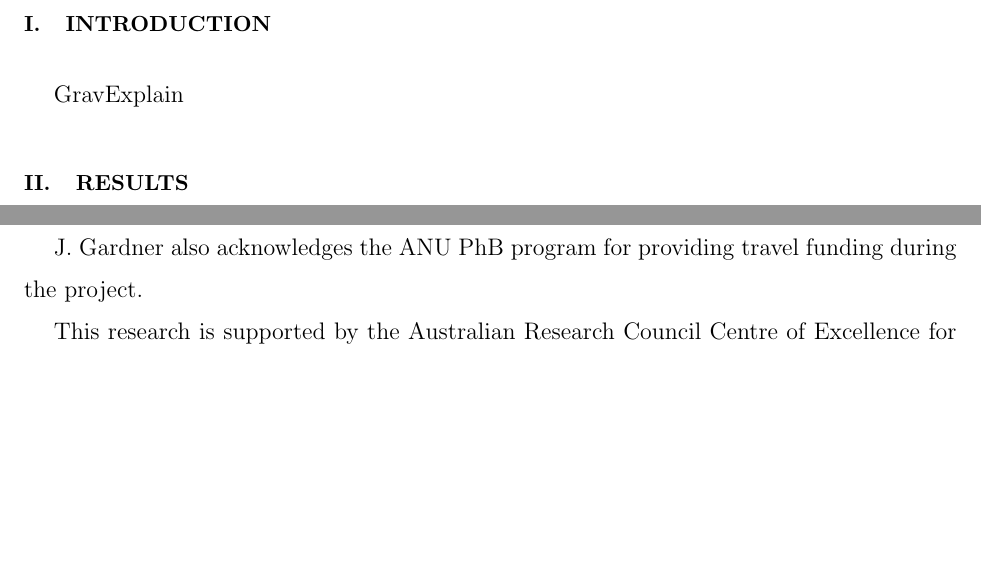
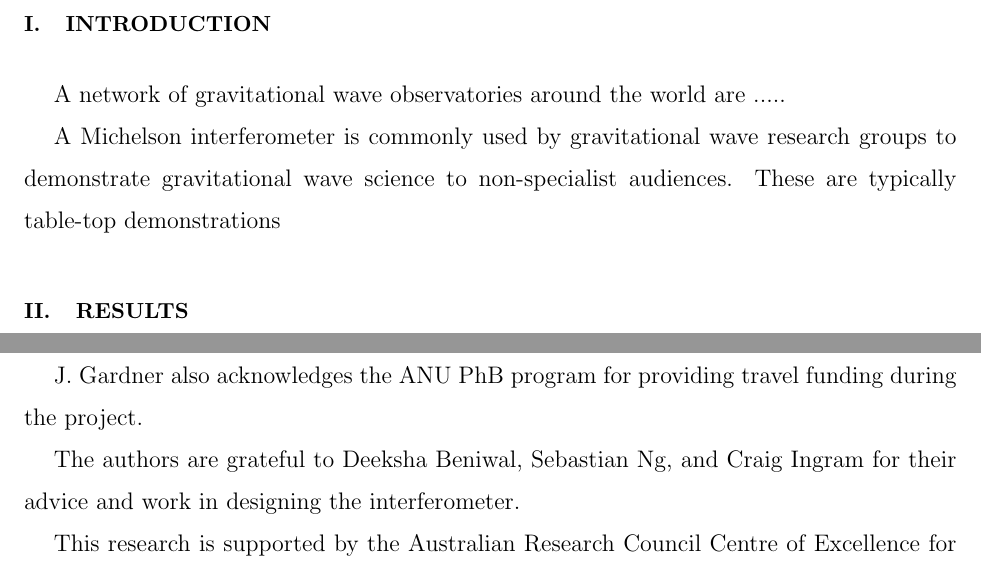
Before and after one commit to daccordeon/gravexplain, a LaTeX paper (paper/paper_main.tex): two parts of page 2 of 2 before the commit and two parts of page 2 of 3 after it, joined at a grey line, cut so that both start at the same text, the shorter picture padded with empty space. Compiled offline with pdfLaTeX.

Commit message:
added an extra acknowledgement and moved paper tex into own directory

```diff
--- a/paper_main.tex
+++ b/paper/paper_main.tex
@@ -44,7 +44,12 @@ GravExplain
 \maketitle
 
 \section{Introduction}
-GravExplain
+A network of gravitational wave observatories around the world are .....
+
+A Michelson interferometer is commonly used by gravitational wave research groups to demonstrate gravitational wave science to non-specialist audiences.
+These are typically table-top demonstrations
+
+
 
 
 \section{Results}
@@ -65,7 +70,10 @@ We gratefully acknowledge Jude Prezens, Alex Tolotchkoc, and Blake Molyneux for
 
 J.~Gardner also acknowledges the ANU PhB program for providing travel funding during the project.
 
+The authors are grateful to Deeksha Beniwal, Sebastian Ng, and Craig Ingram for their advice and work in designing the interferometer.
+
 This research is supported by the Australian Research Council Centre of Excellence for Gravitational Wave Discovery (OzGrav) (project number CE170100004) and the Institute of Physics International Member Grant.
+
 
 
 \end{acknowledgments}
```
